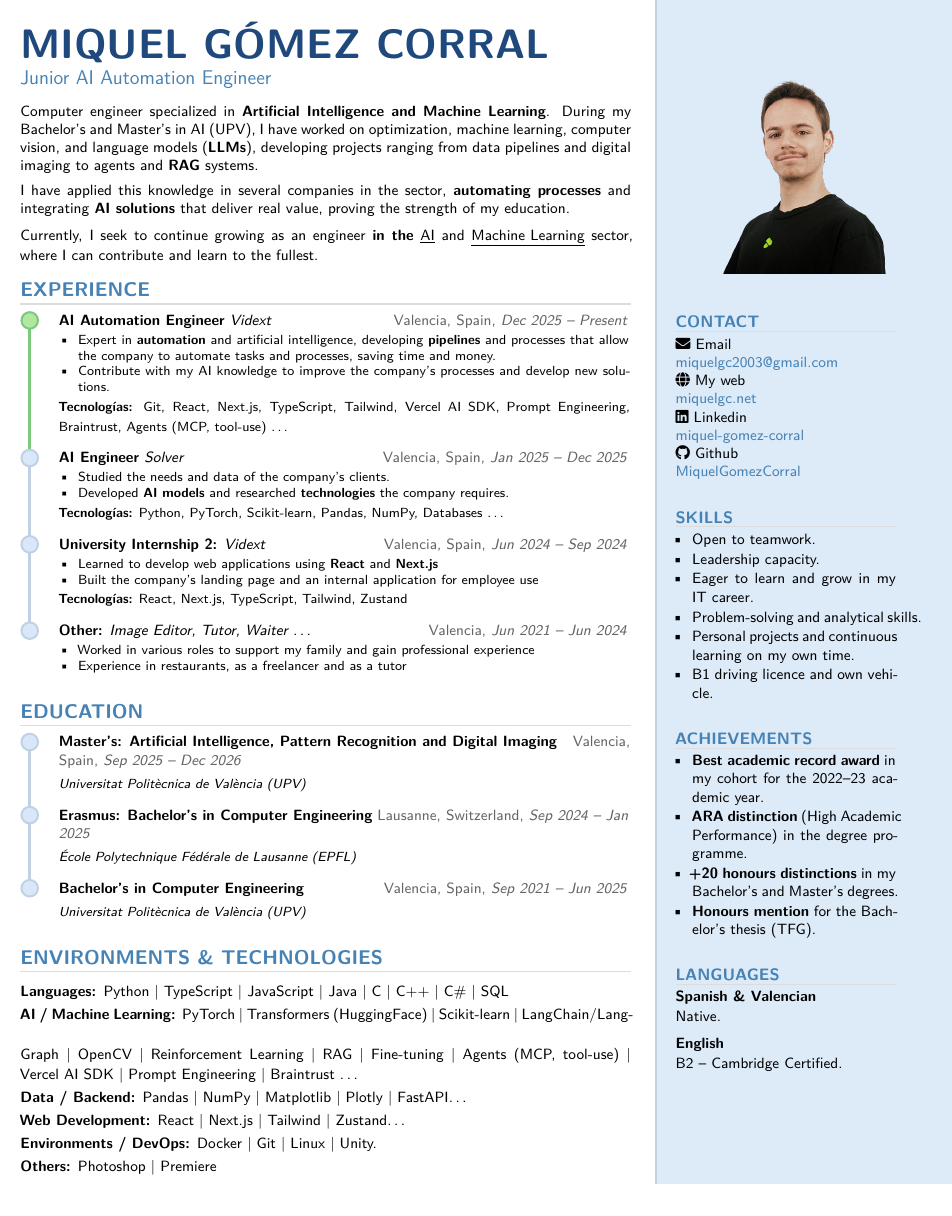
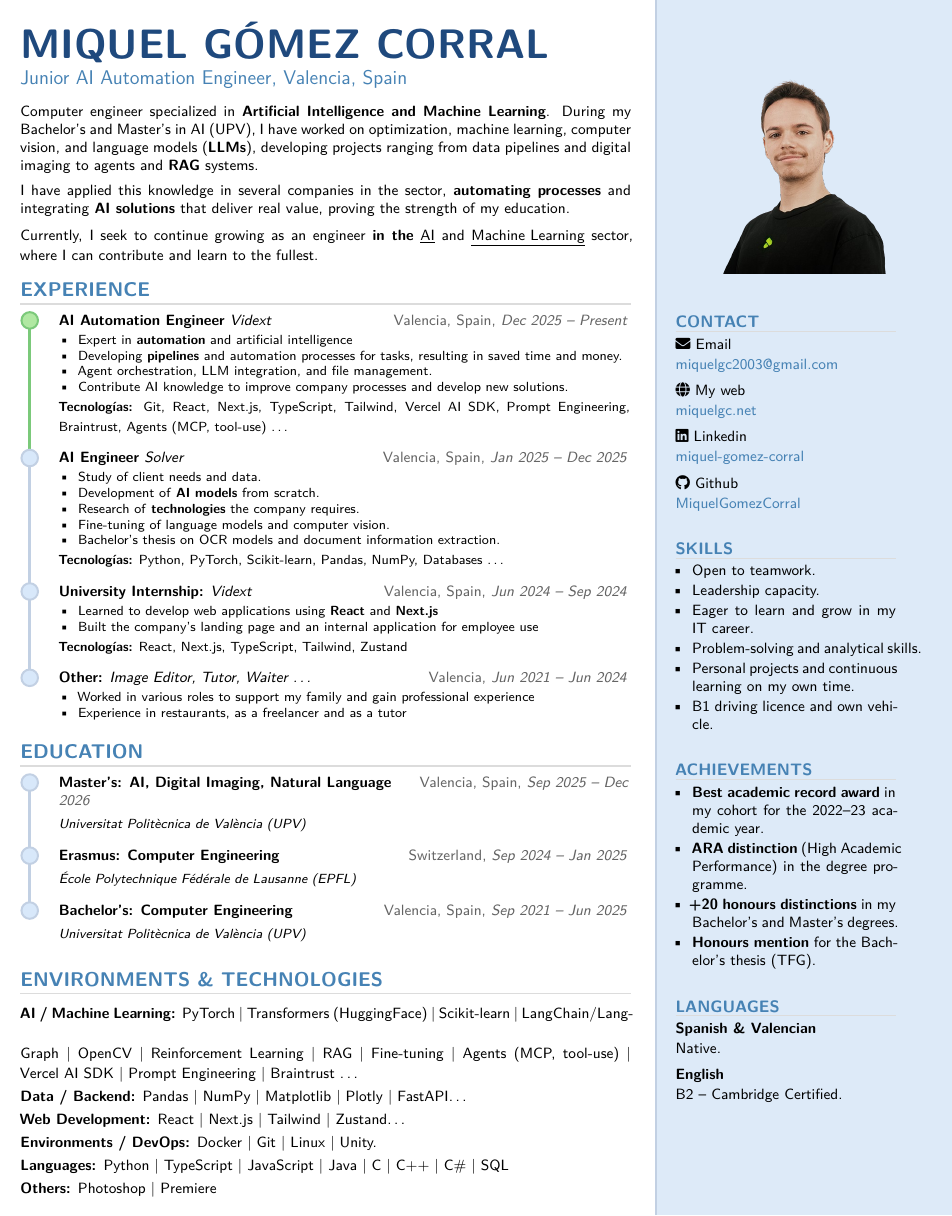
Before and after one commit to MiquelGomezCorral/Curriculum, a LaTeX CV (cv_en.tex): part of the page, cut so that both start at the same text. Compiled offline with XeLaTeX.

Commit message:
feat: sync EN with ES content
- Header: add Valencia location to subtitle
- Vidext experience: 4 bullet points matching ES
- Solver experience: 5 bullet points matching ES
- Internship title: remove '2' suffix
- Education titles/locations: sync with ES
- Comment out stretchable vspace before Education
- Reorder skills: AI/ML first, Languages last
- Contact format: icon+label on one line, URL below (+vspace)

```diff
--- a/cv_en.tex
+++ b/cv_en.tex
@@ -23,7 +23,7 @@
 {\color{cvdarkblue}\Huge\bfseries MIQUEL GÓMEZ CORRAL}
 
 \vspace{4pt}
-{\color{cvblue}\large Junior AI Automation Engineer}
+{\color{cvblue}\large Junior AI Automation Engineer, Valencia, Spain}
 
 \vspace{8pt}
 {\small
@@ -52,21 +52,26 @@ Currently, I seek to continue growing as an engineer \textbf{in the} \underline{
 \cventry{Dec 2025 -- Present}{Valencia, Spain}{dotgreen}%
   {AI Automation Engineer}{\textit{Vidext}}%
   {\begin{itemize}[nosep, left=0pt]
-    \item Expert in \textbf{automation} and artificial intelligence, developing \textbf{pipelines} and processes that allow the company to automate tasks and processes, saving time and money.
-    \item Contribute with my AI knowledge to improve the company's processes and develop new solutions.
+    \item Expert in \textbf{automation} and artificial intelligence
+    \item Developing \textbf{pipelines} and automation processes for tasks, resulting in saved time and money.
+    \item Agent orchestration, LLM integration, and file management.
+    \item Contribute AI knowledge to improve company processes and develop new solutions.
    \end{itemize}
    \techstack{Git, React, Next.js, TypeScript, Tailwind, Vercel AI SDK, Prompt Engineering, Braintrust, Agents (MCP, tool-use) \ldots}}
 
 \cventry{Jan 2025 -- Dec 2025}{Valencia, Spain}{dotgray}%
   {AI Engineer}{\textit{Solver}}%
   {\begin{itemize}[nosep, left=0pt]
-    \item Studied the needs and data of the company's clients.
-    \item Developed \textbf{AI models} and researched \textbf{technologies} the company requires.
+    \item Study of client needs and data.
+    \item Development of \textbf{AI models} from scratch.
+    \item Research of \textbf{technologies} the company requires.
+    \item Fine-tuning of language models and computer vision.
+    \item Bachelor's thesis on OCR models and document information extraction.
    \end{itemize}
    \techstack{Python, PyTorch, Scikit-learn, Pandas, NumPy, Databases \ldots}}
 
 \cventry{Jun 2024 -- Sep 2024}{Valencia, Spain}{dotgray}%
-  {University Internship 2:}{\textit{Vidext}}%
+  {University Internship:}{\textit{Vidext}}%
   {\begin{itemize}[nosep, left=0pt]
     \item Learned to develop web applications using \textbf{React} and \textbf{Next.js}
     \item Built the company's landing page and an internal application for employee use
@@ -94,20 +99,20 @@ Currently, I seek to continue growing as an engineer \textbf{in the} \underline{
 \drawtimelinelines
 
 %% ── EDUCATION ───────────────────────────────────────────────────────────────
-\vspace{4pt plus 1fill}
+% \vspace{4pt plus 1fill}
 \cvsection{Education}
 \newtimeline
 
 \cventry{Sep 2025 -- Dec 2026}{Valencia, Spain}{dotgray}%
-  {Master's: Artificial Intelligence, Pattern Recognition and Digital Imaging}{}%
+  {Master's: AI, Digital Imaging, Natural Language}{}%
   {\textit{Universitat Politècnica de València (UPV)}}
 
-\cventry{Sep 2024 -- Jan 2025}{Lausanne, Switzerland}{dotgray}%
-  {Erasmus: Bachelor's in Computer Engineering}{}%
+\cventry{Sep 2024 -- Jan 2025}{Switzerland}{dotgray}%
+  {Erasmus: Computer Engineering}{}%
   {\textit{École Polytechnique Fédérale de Lausanne (EPFL)}}
 
 \cventry{Sep 2021 -- Jun 2025}{Valencia, Spain}{dotgray}%
-  {Bachelor's in Computer Engineering}{}%
+  {Bachelor's: Computer Engineering}{}%
   {\textit{Universitat Politècnica de València (UPV)}}
 
 % \cventry{Sep 2015 -- Jun 2021}{Almenara, Spain}{dotgray}%
@@ -121,11 +126,11 @@ Currently, I seek to continue growing as an engineer \textbf{in the} \underline{
 \cvsection{Environments \& Technologies}
 \vspace{4pt}
 
-\skillrow{Languages}{Python | TypeScript | JavaScript | Java | C | C++ | C\# | SQL}
 \skillrow{AI / Machine Learning}{PyTorch | Transformers (HuggingFace) | Scikit-learn | LangChain/Lang-\\Graph | OpenCV | Reinforcement Learning | RAG | Fine-tuning | Agents (MCP, tool-use) | Vercel AI SDK | Prompt Engineering | Braintrust \ldots}
 \skillrow{Data / Backend}{Pandas | NumPy | Matplotlib | Plotly | FastAPI\ldots}
 \skillrow{Web Development}{React | Next.js | Tailwind | Zustand\ldots}
 \skillrow{Environments / DevOps}{Docker | Git | Linux | Unity.}
+\skillrow{Languages}{Python | TypeScript | JavaScript | Java | C | C++ | C\# | SQL}
 \skillrow{Others}{Photoshop | Premiere}
 
 %% ── CERTIFICATIONS ──────────────────────────────────────────────────────────
@@ -161,16 +166,17 @@ Currently, I seek to continue growing as an engineer \textbf{in the} \underline{
 
 %% ── CONTACT ─────────────────────────────────────────────────────────────────
 \rightsection{Contact}
-{\small
-\faEnvelope\ Email\par
-\href{mailto:miquelgc2003@gmail.com}{miquelgc2003@gmail.com}\par
-\faGlobe\ My web\par
-\href{https://miquelgc.net}{miquelgc.net}\par
-\faLinkedin\ Linkedin\par
-\href{https://linkedin.com/in/miquel-gomez-corral}{miquel-gomez-corral}\par
-\faGithub\ Github\par
-\href{https://github.com/MiquelGomezCorral}{MiquelGomezCorral}\par
-}
+
+{\small\faEnvelope\ Email \\\href{mailto:miquelgc2003@gmail.com}{miquelgc2003@gmail.com}}
+\vspace{4pt}
+
+{\small\faGlobe\ My web \\ \href{https://miquelgc.net}{miquelgc.net}}\par
+\vspace{4pt}
+
+{\small\faLinkedin\ Linkedin \\ \href{https://linkedin.com/in/miquel-gomez-corral}{miquel-gomez-corral}}\par
+\vspace{4pt}
+
+{\small\faGithub\ Github \\ \href{https://github.com/MiquelGomezCorral}{MiquelGomezCorral}}\par
 
 %% ── SKILLS ───────────────────────────────────────────────────────────────────
 \rightsection{Skills}
```
Also changed, not shown: cv_en.pdf.
